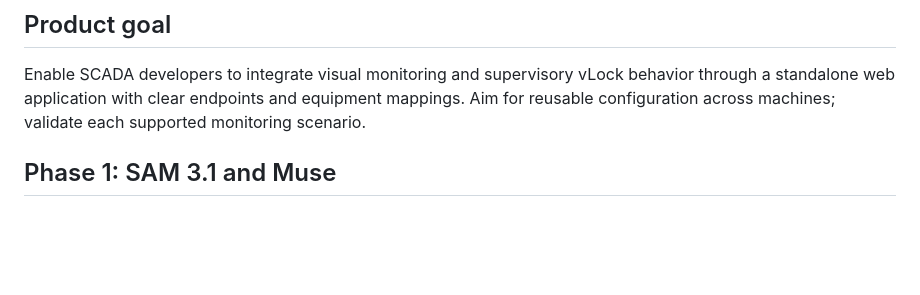
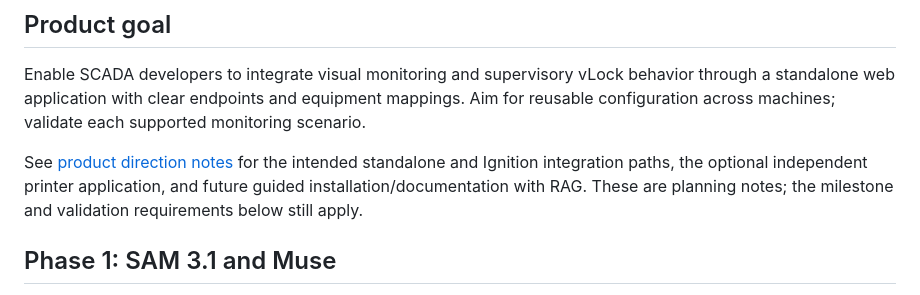
Before and after one commit to celikender/vLock-AI-Vision, a Markdown page: docs/PLAN.md, the part around the change. GitHub-like rendering; blank space fills up the shorter version.

Commit message:
Document standalone and SCADA product direction

```diff
--- a/docs/PLAN.md
+++ b/docs/PLAN.md
@@ -3,6 +3,11 @@
 ## Product goal
 
 Enable SCADA developers to integrate visual monitoring and supervisory vLock behavior through a standalone web application with clear endpoints and equipment mappings. Aim for reusable configuration across machines; validate each supported monitoring scenario.
+
+See [product direction notes](PRODUCT_DIRECTION.md) for the intended standalone
+and Ignition integration paths, the optional independent printer application,
+and future guided installation/documentation with RAG. These are planning notes;
+the milestone and validation requirements below still apply.
 
 ## Phase 1: SAM 3.1 and Muse
 
```
Also changed, not shown: docs/PRODUCT_DIRECTION.md (added, +94 -0 lines).
